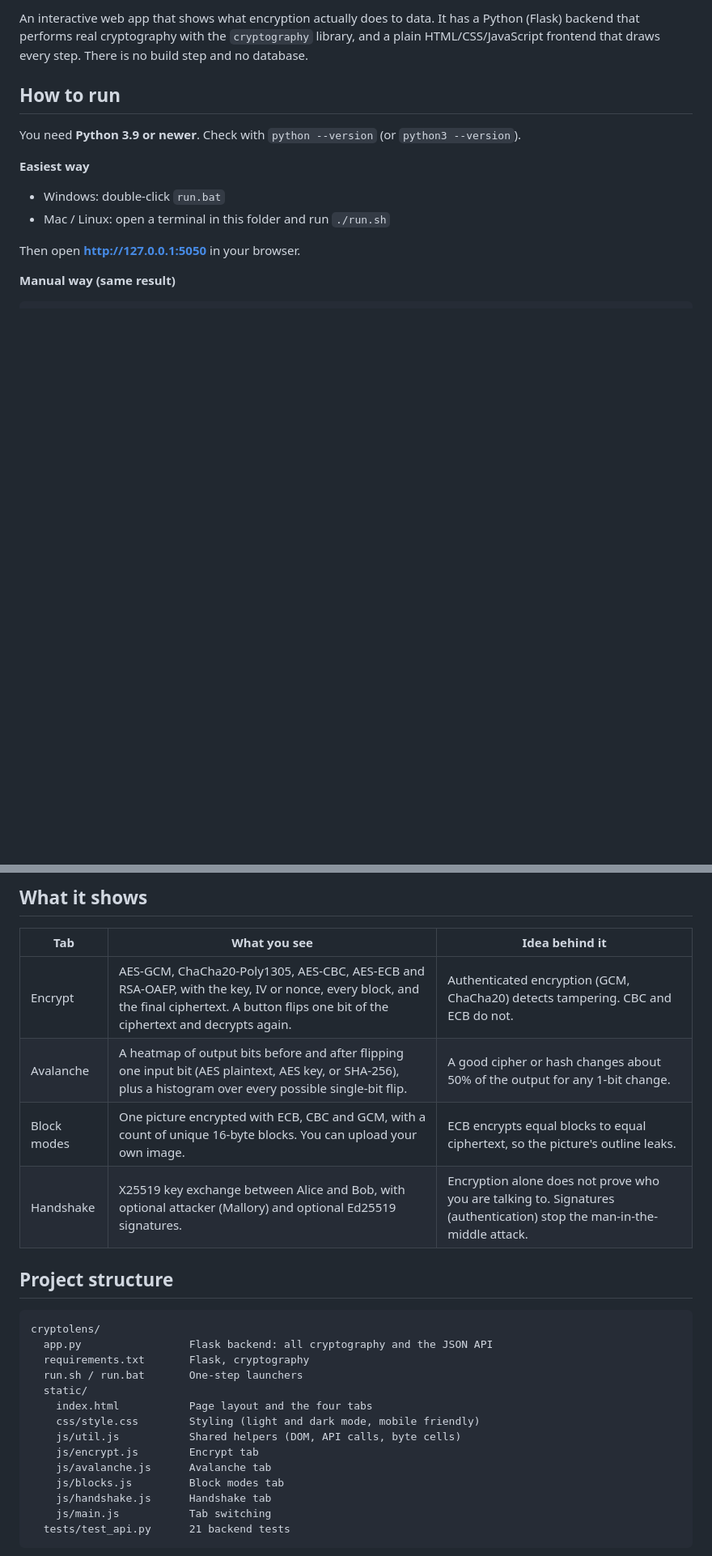
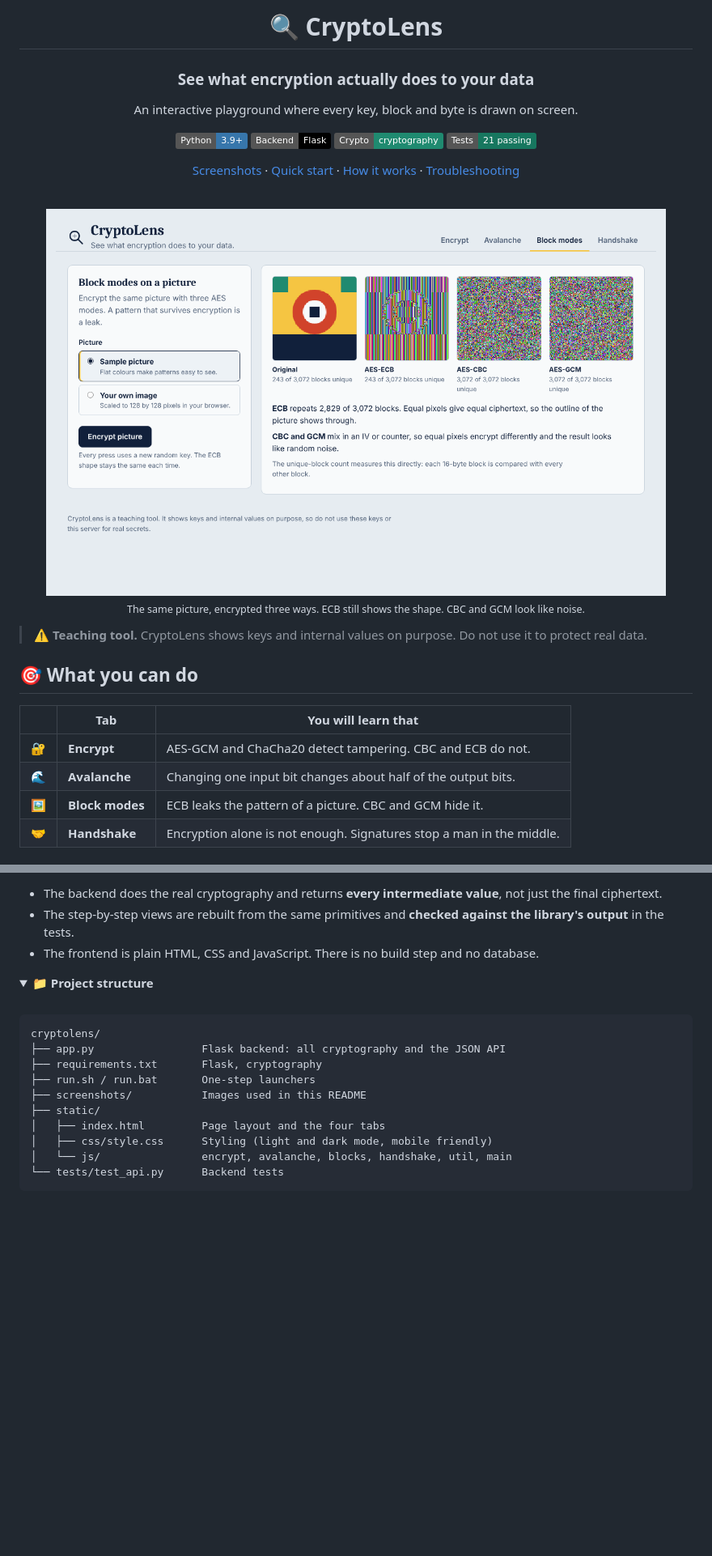
Before and after one commit to HarshithaBsrinivas/cryptolens, a Markdown page: README.md, 2 parts joined by grey strips. Shown at 81% size. Rendered like a GitHub page; pictures changed too: screenshots/block-modes.png (added); folded sections open; badges without logos; blank space fills up the shorter version.

````diff
--- a/README.md
+++ b/README.md
@@ -2,15 +2,33 @@
 
-An interactive web app that shows what encryption actually does to data. It has a Python (Flask) backend that performs real cryptography with the `cryptography` library, and a plain HTML/CSS/JavaScript frontend that draws every step. There is no build step and no database.
+# 🔍 CryptoLens
 
-## How to run
+### See what encryption actually does to your data
 
-You need **Python 3.9 or newer**. Check with `python --version` (or `python3 --version`).
+An interactive playground where every key, block and byte is drawn on screen.
 
-**Easiest way**
+![Python](https://img.shields.io/badge/Python-3.9%2B-3776AB?logo=python&logoColor=white)
+![Flask](https://img.shields.io/badge/Backend-Flask-000000?logo=flask&logoColor=white)
+![Crypto](https://img.shields.io/badge/Crypto-cryptography-1f8a70)
+![Tests](https://img.shields.io/badge/Tests-21%20passing-17775f)
 
-- Windows: double-click `run.bat`
-- Mac / Linux: open a terminal in this folder and run `./run.sh`
+[Screenshots](#-screenshots) · [Quick start](#-quick-start) · [How it works](#-how-it-works) · [Troubleshooting](#-troubleshooting)
 
-Then open **http://127.0.0.1:5050** in your browser.
+<br>
 
-**Manual way (same result)**
+<img src="screenshots/block-modes.png" alt="The same picture encrypted with ECB, CBC and GCM" width="92%">
+
+<sub>The same picture, encrypted three ways. ECB still shows the shape. CBC and GCM look like noise.</sub>
+
+</div>
+
+> ⚠️ **Teaching tool.** CryptoLens shows keys and internal values on purpose. Do not use it to protect real data.
+
+## 🎯 What you can do
+
+| | Tab | You will learn that |
+|:-:|---|---|
+| 🔐 | **Encrypt** | AES-GCM and ChaCha20 detect tampering. CBC and ECB do not. |
+| 🌊 | **Avalanche** | Changing one input bit changes about half of the output bits. |
+| 🖼️ | **Block modes** | ECB leaks the pattern of a picture. CBC and GCM hide it. |
+| 🤝 | **Handshake** | Encryption alone is not enough. Signatures stop a man in the middle. |
+
@@ -37,30 +110,24 @@ python -m unittest discover -s tests -v
 ```
 
-## What it shows
+- The backend does the real cryptography and returns **every intermediate value**, not just the final ciphertext.
+- The step-by-step views are rebuilt from the same primitives and **checked against the library's output** in the tests.
+- The frontend is plain HTML, CSS and JavaScript. There is no build step and no database.
 
-| Tab | What you see | Idea behind it |
-|---|---|---|
-| Encrypt | AES-GCM, ChaCha20-Poly1305, AES-CBC, AES-ECB and RSA-OAEP, with the key, IV or nonce, every block, and the final ciphertext. A button flips one bit of the ciphertext and decrypts again. | Authenticated encryption (GCM, ChaCha20) detects tampering. CBC and ECB do not. |
-| Avalanche | A heatmap of output bits before and after flipping one input bit (AES plaintext, AES key, or SHA-256), plus a histogram over every possible single-bit flip. | A good cipher or hash changes about 50% of the output for any 1-bit change. |
-| Block modes | One picture encrypted with ECB, CBC and GCM, with a count of unique 16-byte blocks. You can upload your own image. | ECB encrypts equal blocks to equal ciphertext, so the picture's outline leaks. |
-| Handshake | X25519 key exchange between Alice and Bob, with optional attacker (Mallory) and optional Ed25519 signatures. | Encryption alone does not prove who you are talking to. Signatures (authentication) stop the man-in-the-middle attack. |
+<details>
+<summary><b>📁 Project structure</b></summary>
 
-## Project structure
+<br>
 
 ```
 cryptolens/
-  app.py                 Flask backend: all cryptography and the JSON API
-  requirements.txt       Flask, cryptography
-  run.sh / run.bat       One-step launchers
-  static/
-    index.html           Page layout and the four tabs
-    css/style.css        Styling (light and dark mode, mobile friendly)
-    js/util.js           Shared helpers (DOM, API calls, byte cells)
-    js/encrypt.js        Encrypt tab
-    js/avalanche.js      Avalanche tab
-    js/blocks.js         Block modes tab
-    js/handshake.js      Handshake tab
-    js/main.js           Tab switching
-  tests/test_api.py      21 backend tests
+├── app.py                 Flask backend: all cryptography and the JSON API
+├── requirements.txt       Flask, cryptography
+├── run.sh / run.bat       One-step launchers
+├── screenshots/           Images used in this README
+├── static/
+│   ├── index.html         Page layout and the four tabs
+│   ├── css/style.css      Styling (light and dark mode, mobile friendly)
+│   └── js/                encrypt, avalanche, blocks, handshake, util, main
+└── tests/test_api.py      Backend tests
 ```
 
````
Also changed, not shown: other parts of README.md (+125 -36 lines), screenshots/avalanche.png (added), screenshots/encrypt.png (added), screenshots/handshake-attack.png (added), screenshots/handshake-blocked.png (added).
